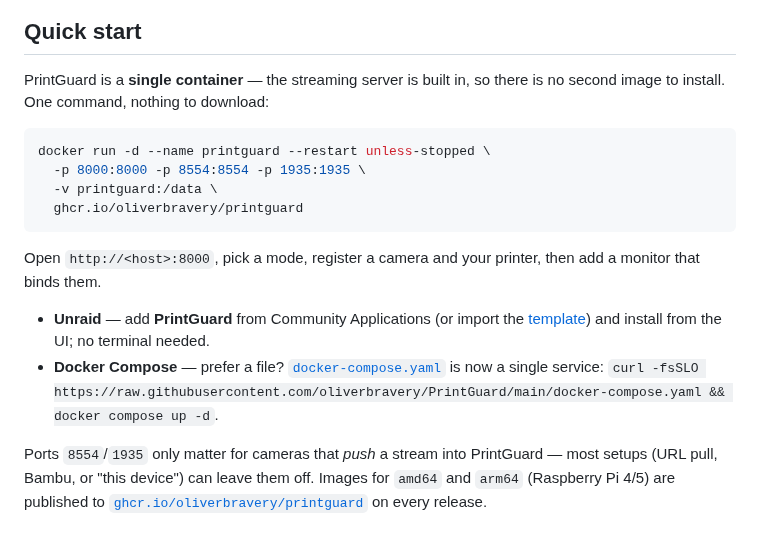
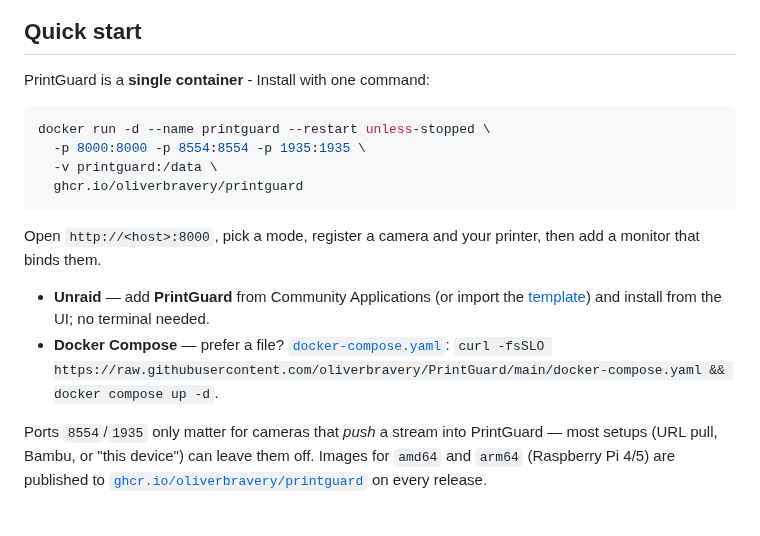
Before and after one commit to oliverbravery/PrintGuard, a Markdown page: README.md, the part around the change. GitHub-like rendering.

Commit message:
docs: update installation instructions for clarity

````diff
--- a/README.md
+++ b/README.md
@@ -56,8 +56,7 @@ Open any monitor for its live risk score, score history and one-tap printer cont
 
 ## Quick start
 
-PrintGuard is a **single container** — the streaming server is built in, so there is no second
-image to install. One command, nothing to download:
+PrintGuard is a **single container** - Install with one command:
 
 ```bash
 docker run -d --name printguard --restart unless-stopped \
@@ -71,8 +70,7 @@ that binds them.
 
 - **Unraid** — add **PrintGuard** from Community Applications (or import the
   [template](unraid/printguard.xml)) and install from the UI; no terminal needed.
-- **Docker Compose** — prefer a file? [`docker-compose.yaml`](docker-compose.yaml) is now a single
-  service: `curl -fsSLO https://raw.githubusercontent.com/oliverbravery/PrintGuard/main/docker-compose.yaml && docker compose up -d`.
+- **Docker Compose** — prefer a file? [`docker-compose.yaml`](docker-compose.yaml): `curl -fsSLO https://raw.githubusercontent.com/oliverbravery/PrintGuard/main/docker-compose.yaml && docker compose up -d`.
 
 Ports `8554`/`1935` only matter for cameras that *push* a stream into PrintGuard — most setups
 (URL pull, Bambu, or "this device") can leave them off. Images for `amd64` and `arm64`
````
